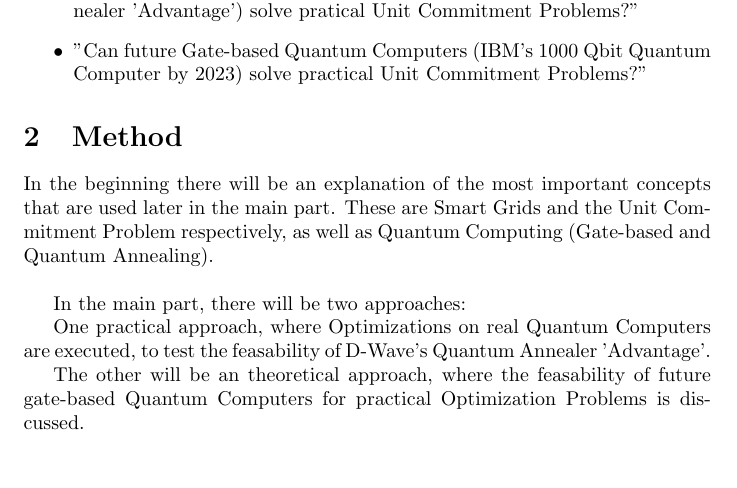
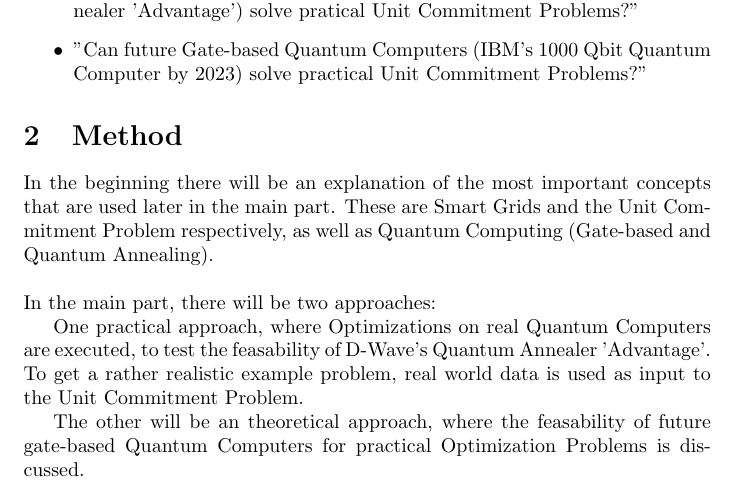
Before and after one commit to cloudsftp/BachelorThesis, a LaTeX document (Proposal/proposal.tex, which reads Proposal/Section/method.tex): part of page 1 of 2, cut so that both start at the same text, the shorter picture padded with empty space. Compiled offline with pdfLaTeX.

Commit message:
proposal | closes #3 | add data to practical approach

```diff
--- a/Proposal/Section/method.tex
+++ b/Proposal/Section/method.tex
@@ -5,10 +5,11 @@
 These are Smart Grids and the Unit Commitment Problem respectively,
 as well as Quantum Computing (Gate-based and Quantum Annealing).\\
 
-In the main part, there will be two approaches:
+\noindent In the main part, there will be two approaches:
 
 One practical approach, where Optimizations on real Quantum Computers are executed,
 to test the feasability of D-Wave's Quantum Annealer 'Advantage'.
+To get a rather realistic example problem, real world data is used as input to the Unit Commitment Problem.
 
 The other will be an theoretical approach, where the feasability of future gate-based Quantum Computers
 for practical Optimization Problems is discussed.
```
